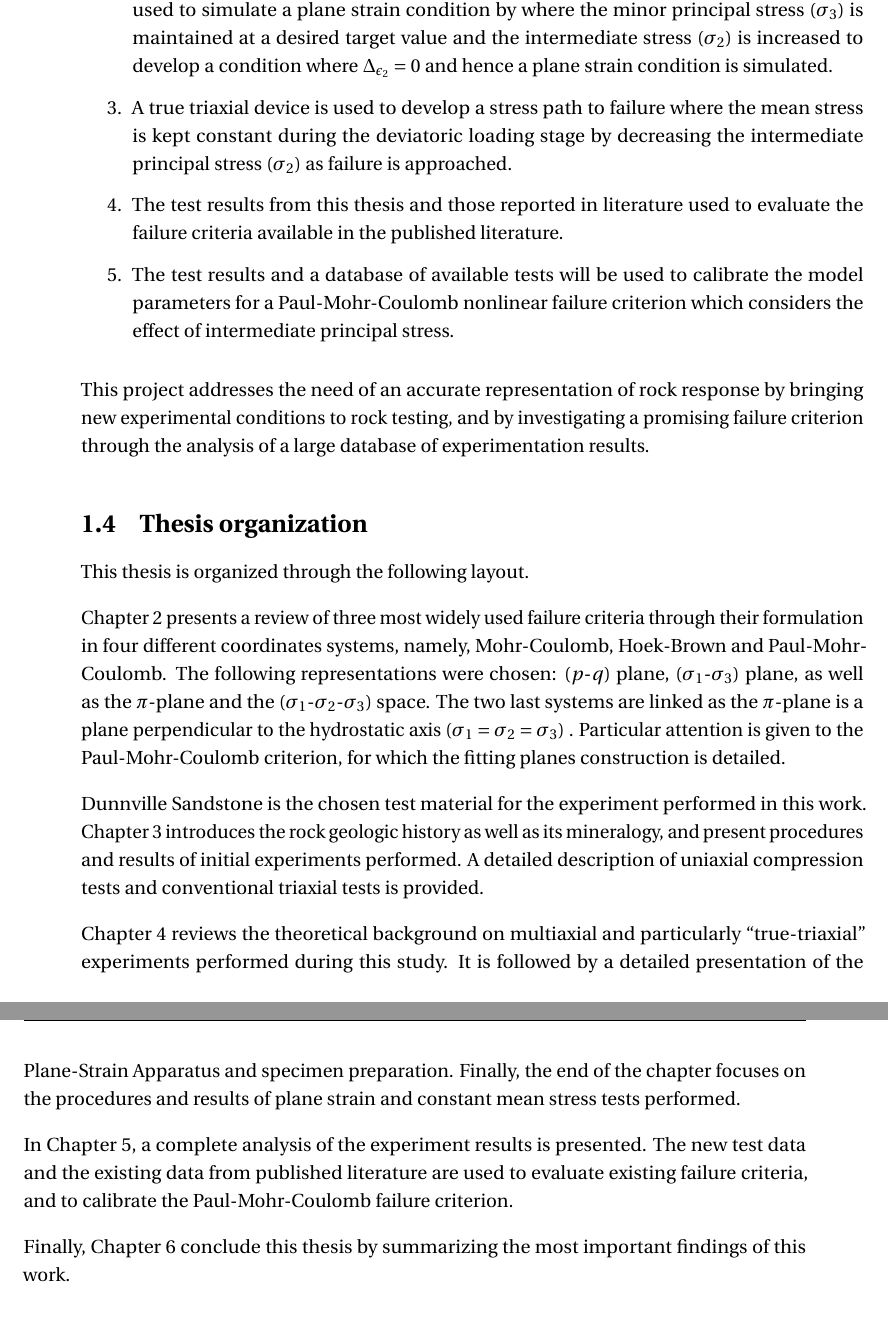
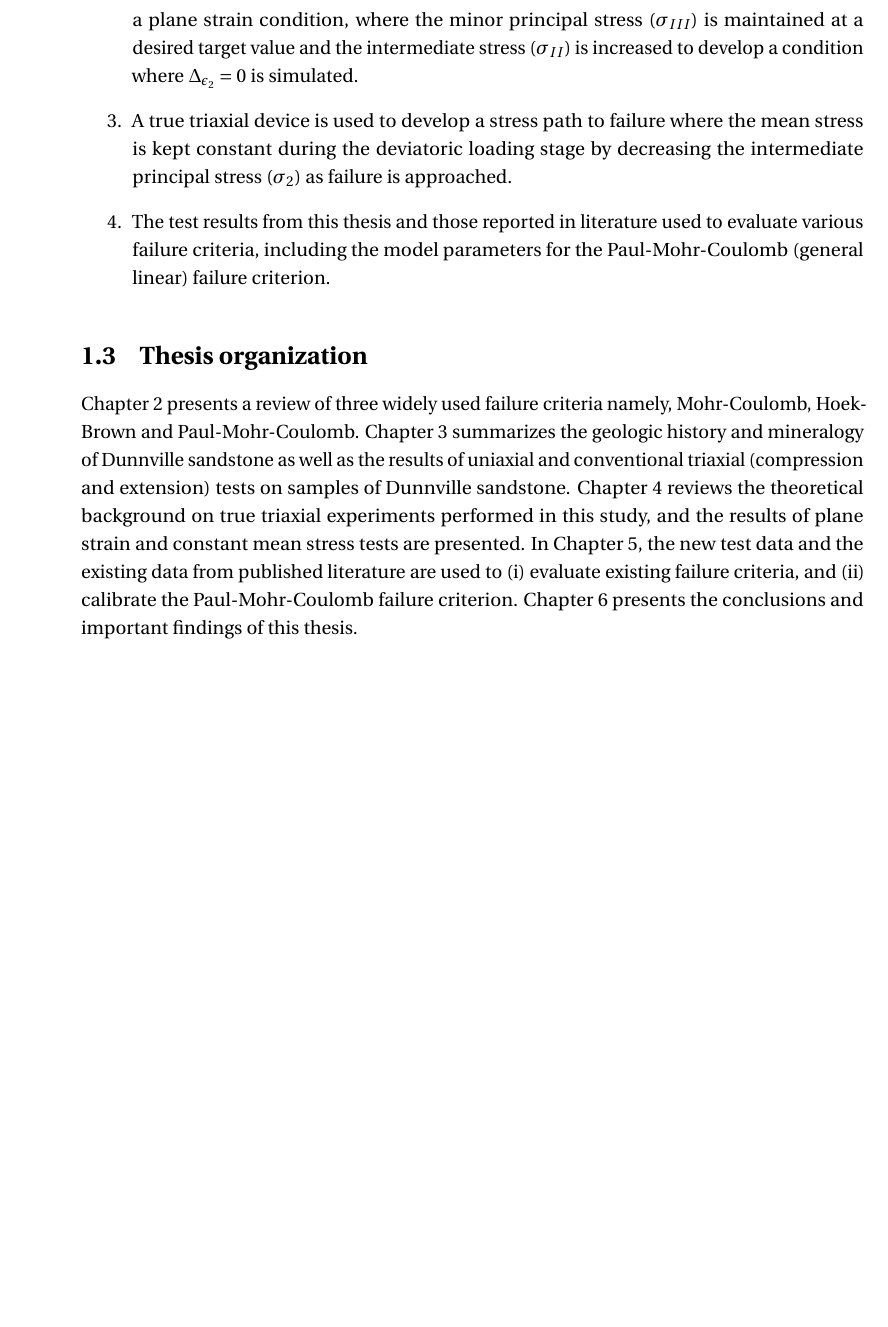
Before and after one commit to hfuselier/PDM, a LaTeX thesis (Latex/PDM.tex, which reads Latex/main/ch1_introduction.tex): two parts of pages 15 and 16 of 96 before the commit and part of page 15 of 96 after it, the two joined at a grey line, cut so that both start at the same text, the shorter picture padded with empty space. Compiled offline with pdfLaTeX.

Commit message:
Update Chapter 1

```diff
--- a/Latex/main/ch1_introduction.tex
+++ b/Latex/main/ch1_introduction.tex
@@ -27,27 +24,11 @@ The main objective of the work presented in this thesis is to explore the nature
 
-    \item Most geotechnical engineering problems involves rocks subjected to a plane state of strain. It is particularly the case for tunnels, and other long structures with a constant cross-section and loaded in the plane of the cross-section \cite{Jaeger1979}. A true-triaxial device is used to simulate a plane strain condition by where the minor principal stress ($\sigma_3$) is maintained at a desired target value and the intermediate stress ($\sigma_2$) is increased to develop a condition where $\Delta_{\epsilon_2}=0$ and hence a plane strain condition is simulated.
+    \item Many geo-engineering problems involves rock subjected to a plane state of strain. It is particularly the case for tunnels, and other long structures with a constant cross-section and loaded in the plane of the cross-section \cite{Jaeger1979}. A true-triaxial device is used to simulate a plane strain condition, where the minor principal stress ($\sigma_{III}$) is maintained at a desired target value and the intermediate stress ($\sigma_{II}$) is increased to develop a condition where $\Delta_{\epsilon_2}=0$ is simulated.
 
     \item A true triaxial device is used to develop a stress path to failure where the mean stress is kept constant during the deviatoric loading stage by decreasing the intermediate principal stress ($\sigma_2$) as failure is approached.
 
-    \item The test results from this thesis and those reported in literature used to evaluate the failure criteria available in the published literature.
-
-    \item The test results and a database of available tests will be used to calibrate the model parameters for a Paul-Mohr-Coulomb nonlinear failure criterion which considers the effect of intermediate principal stress.
+    \item The test results from this thesis and those reported in literature used to evaluate various failure criteria, including the model parameters for the Paul-Mohr-Coulomb (general linear) failure criterion.
 \end{enumerate}
-
-
-
-This project addresses the need of an accurate representation of rock response by bringing new experimental conditions to rock testing, and by investigating a promising failure criterion through the analysis of a large database of experimentation results.
 
 \section{Thesis organization}
 
-This thesis is organized through the following layout.
-
-Chapter 2 presents a review of three most widely used failure criteria through their formulation in four different coordinates systems, namely, Mohr-Coulomb, Hoek-Brown and Paul-Mohr-Coulomb. The following representations were chosen:  ($p$-$q$) plane, ($\sigma_1$-$\sigma_3$) plane, as well as the $\pi$-plane and the ($\sigma_1$-$\sigma_2$-$\sigma_3$) space. The two last systems are linked as the $\pi$-plane is a plane perpendicular to the hydrostatic axis ($\sigma_1=\sigma_2=\sigma_3$) . Particular attention is given to the Paul-Mohr-Coulomb criterion, for which the fitting planes construction is detailed.
-
-Dunnville Sandstone is the chosen test material for the experiment performed in this work. Chapter 3 introduces the rock geologic history as well as its mineralogy, and present procedures and results of initial experiments performed. A detailed description of uniaxial compression tests and conventional triaxial tests is provided.
-
-Chapter 4 reviews the theoretical background on multiaxial and particularly “true-triaxial” experiments performed during this study. It is followed by a detailed presentation of the Plane-Strain Apparatus and specimen preparation. Finally, the end of the chapter focuses on the procedures and results of plane strain and constant mean stress tests performed.
-
-In Chapter 5, a complete analysis of the experiment results is presented. The new test data and the existing data from published literature are used to evaluate existing failure criteria, and to calibrate the Paul-Mohr-Coulomb failure criterion.
-
-Finally, Chapter 6 conclude this thesis by summarizing the most important findings of this work.
+Chapter \ref{ch2:title} presents a review of three widely used failure criteria namely, Mohr-Coulomb, Hoek-Brown and Paul-Mohr-Coulomb. Chapter \ref{ch3:title} summarizes the geologic history and mineralogy of Dunnville sandstone as well as the results of uniaxial and conventional triaxial (compression and extension) tests on samples of Dunnville sandstone. Chapter \ref{ch4:title} reviews the theoretical background on true triaxial experiments performed in this study, and the results of plane strain and constant mean stress tests are presented. In Chapter \ref{ch5:chapter5}, the new test data and the existing data from published literature are used to (i) evaluate existing failure criteria, and (ii) calibrate the Paul-Mohr-Coulomb failure criterion. Chapter \ref{ch6:chapter6} presents the conclusions and important findings of this thesis.
```
Also changed, not shown: Latex/main/ch3_dunnville_sandstone.tex (+1 -1 lines), Latex/main/ch1_introduction.tex (21 more changed lines).
